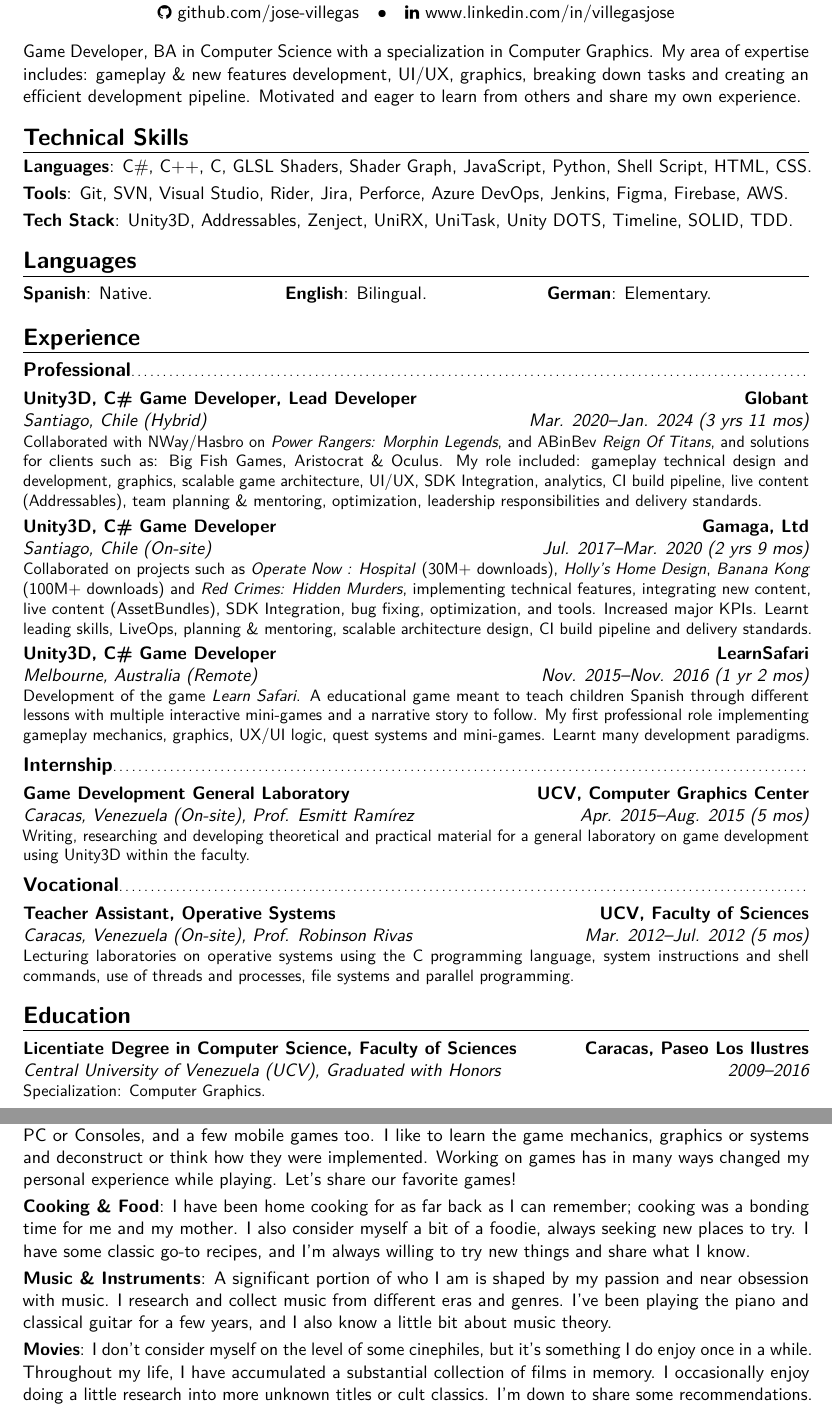
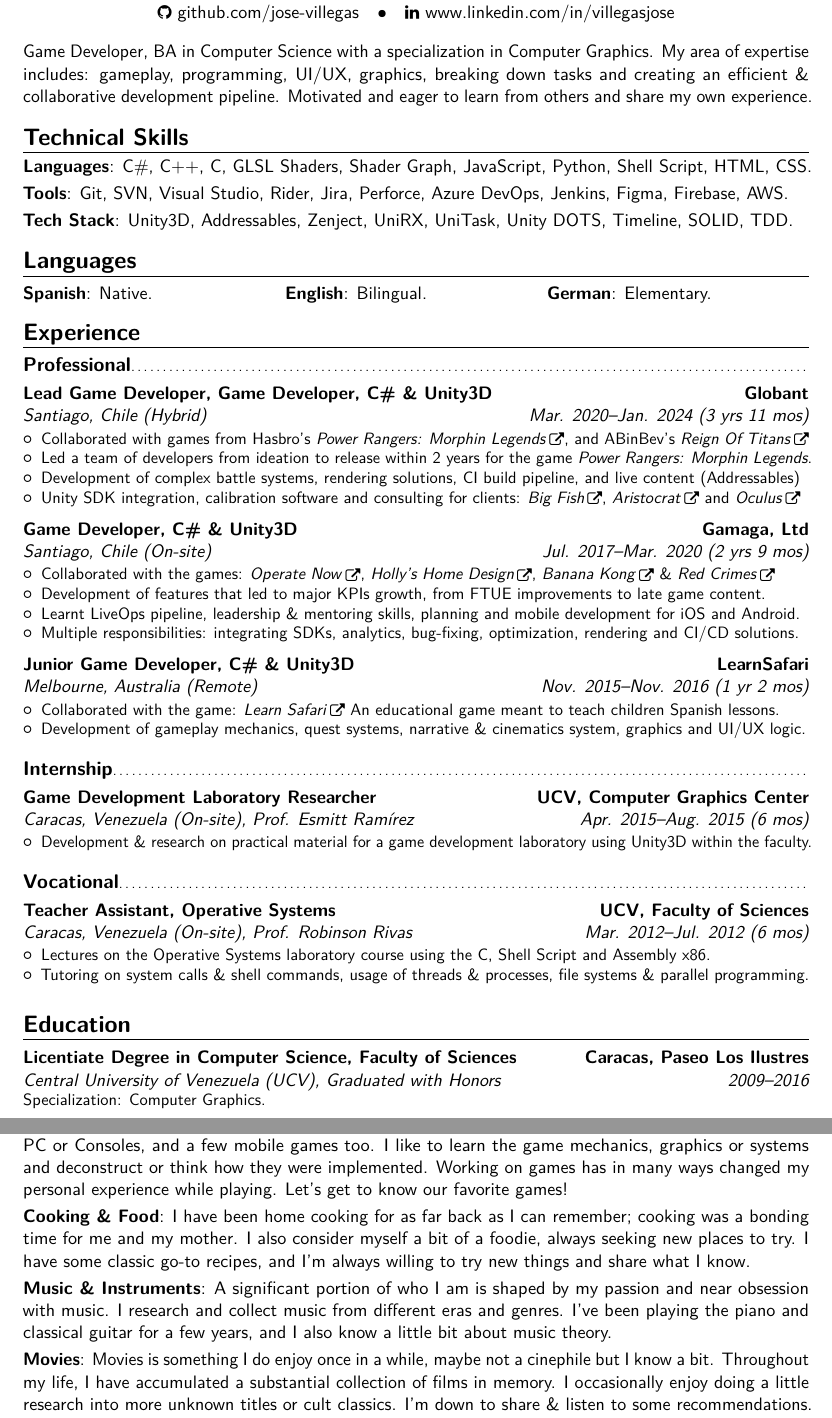
Before and after one commit to jose-villegas/cv-english, a LaTeX CV (main.tex): two parts of pages 1 and 2 of 2, joined at a grey line, cut so that both start at the same text. Compiled offline with pdfLaTeX.

Commit message:
Update CV

```diff
--- a/main.tex
+++ b/main.tex
@@ -60,7 +60,7 @@
 %\begin{CJK*}{UTF8}{gbsn}                          % to typeset your resume in Chinese using CJK
 %-----       resume       ---------------------------------------------------------
 \makecvtitle
-Game Developer, BA in Computer Science with a specialization in Computer Graphics. My area of expertise includes: gameplay \& new features development, UI/UX, graphics, breaking down tasks and creating an efficient development pipeline. Motivated and eager to learn from others and share my own experience.
+Game Developer, BA in Computer Science with a specialization in Computer Graphics. My area of expertise includes: gameplay, programming, UI/UX, graphics, breaking down tasks and creating an efficient \& collaborative development pipeline. Motivated and eager to learn from others and share my own experience.
 
 \section{Technical Skills}
 \cvitem{Languages}{C\#, C++, C, GLSL Shaders, Shader Graph, JavaScript, Python, Shell Script, HTML, CSS.}
@@ -72,19 +72,60 @@
 \begin{tabularx}{\textwidth}{@{} XXX}\\
   \cvitemwithcomment{Spanish}{Native.}{} & \cvitemwithcomment{English}{Bilingual.}{} & \cvitemwithcomment{German}{Elementary.}{}
 \end{tabularx}
-\vspace{0.3cm}
+\vspace{0.2cm}
 
 \vspace*{-\baselineskip}
 \section{Experience}
 \subsection{Professional}
-\cventry{Mar. 2020--Jan. 2024 (3 yrs 11 mos)}{Santiago, Chile (Hybrid)}{Unity3D, C\# Game Developer, Lead Developer}{Globant}{}{Collaborated with NWay/Hasbro on \emph{Power Rangers: Morphin Legends}, and ABinBev \emph{Reign Of Titans}, and solutions for clients such as: Big Fish Games, Aristocrat \& Oculus. My role included: gameplay technical design and development, graphics, scalable game architecture, UI/UX, SDK Integration, analytics, CI build pipeline, live content (Addressables), team planning \& mentoring, optimization, leadership responsibilities and delivery standards.}
-\cventry{Jul. 2017--Mar. 2020 (2 yrs 9 mos)}{Santiago, Chile (On-site)}{Unity3D, C\# Game Developer}{Gamaga, Ltd}{}{Collaborated on projects such as \emph{Operate Now : Hospital} (30M+ downloads), \emph{Holly's Home Design}, \emph{Banana Kong} (100M+ downloads) and \emph{Red Crimes: Hidden Murders}, implementing technical features, integrating new content, live content (AssetBundles), SDK Integration,  bug fixing, optimization, and tools. Increased major KPIs. Learnt leading skills, LiveOps, planning \& mentoring, scalable architecture design, CI build pipeline and delivery standards.}
+\cventry{Mar. 2020--Jan. 2024 (3 yrs 11 mos)}{Santiago, Chile (Hybrid)}{Lead Game Developer, Game Developer, C\# \& Unity3D}{Globant}{}
+{\cvitem{}{
+  \begin{itemize}
+      \item Collaborated with games from Hasbro's \hrefico{https://www.youtube.com/watch?v=QYcHgdB5_II}{\emph{Power Rangers: Morphin Legends}}, and ABinBev's \hrefico{https://reignoftitans.gg/}{\emph{Reign Of Titans}}
+      \item Led a team of developers from ideation to release within 2 years for the game \emph{Power Rangers: Morphin Legends}.
+      \item Development of complex battle systems, rendering solutions, CI build pipeline, and live content (Addressables)
+      \item Unity SDK integration, calibration software and consulting for clients: \hrefico{https://www.bigfishgames.com/us/en/pc-games.html}{\emph{Big Fish}}, \hrefico{https://www.aristocrat.com/}{\emph{Aristocrat}} and \hrefico{https://about.meta.com/}{\emph{Oculus}}
+    \end{itemize}
+  }
+  % , and solutions for clients such as: Big Fish Games, Aristocrat \& Oculus. My role included: gameplay technical design and development, graphics, scalable game architecture, UI/UX, SDK Integration, analytics, CI build pipeline, live content (Addressables), team planning \& mentoring, optimization, leadership responsibilities and delivery standards.
+}
+\cventry{Jul. 2017--Mar. 2020 (2 yrs 9 mos)}{Santiago, Chile (On-site)}{Game Developer, C\# \& Unity3D}{Gamaga, Ltd}{}
+{\cvitem{}{
+  \begin{itemize}
+      \item Collaborated with the games: \hrefico{https://play.google.com/store/apps/details?id=com.spilgames.OperateNow2&hl=en}{\emph{Operate Now}}, \hrefico{https://play.google.com/store/apps/details?id=com.gamaga.DecorateProperty&hl=en}{\emph{Holly's Home Design}}, \hrefico{https://play.google.com/store/apps/details?id=com.fdgentertainment.bananakong&hl=en}{\emph{Banana Kong}} \& \hrefico{https://www.gamaga.com/red-crimes-hidden-murders}{\emph{Red Crimes}}
+      \item Development of features that led to major KPIs growth, from FTUE improvements to late game content.
+      \item Learnt LiveOps pipeline, leadership \& mentoring skills, planning and mobile development for iOS and Android.
+      \item Multiple responsibilities: integrating SDKs, analytics, bug-fixing, optimization, rendering and CI/CD solutions.
+    \end{itemize}
+  }
+% Collaborated on projects such as \emph{Operate Now : Hospital} (30M+ downloads), \emph{Holly's Home Design}, \emph{Banana Kong} (100M+ downloads) and \emph{Red Crimes: Hidden Murders}, implementing technical features, integrating new content, live content (AssetBundles), SDK Integration,  bug fixing, optimization, and tools. Increased major KPIs. Learnt leading skills, LiveOps, planning \& mentoring, scalable architecture design, CI build pipeline and delivery standards.
+}
 %\cventry{May. 2017--Jul. 2017 (3 mos)}{USA-Venezuela}{C, C++ Programmer (Remote)}{NCH Software}{}{Maintaining, improving and adding functionalities over audio and invoice management software.}
-\cventry{Nov. 2015--Nov. 2016 (1 yr 2 mos)}{Melbourne, Australia (Remote)}{Unity3D, C\# Game Developer}{LearnSafari}{}{Development of the game \emph{Learn Safari}. A educational game meant to teach children Spanish through different lessons with multiple interactive mini-games and a narrative story to follow. My first professional role implementing gameplay mechanics, graphics, UX/UI logic, quest systems and mini-games. Learnt many development paradigms.}
+\cventry{Nov. 2015--Nov. 2016 (1 yr 2 mos)}{Melbourne, Australia (Remote)}{Junior Game Developer, C\# \& Unity3D}{LearnSafari}{}
+{\cvitem{}{
+  \begin{itemize}
+      \item Collaborated with the game: \hrefico{https://www.learnsafari.com/}{\emph{Learn Safari}} An educational game meant to teach children Spanish lessons.
+      \item Development of gameplay mechanics, quest systems, narrative \& cinematics system, graphics and UI/UX logic.
+    \end{itemize}
+  }
+% Development of the game \emph{Learn Safari}. A educational game meant to teach children Spanish through different lessons with multiple interactive mini-games and a narrative story to follow. My first professional role implementing gameplay mechanics, graphics, UX/UI logic, quest systems and mini-games. Learnt many development paradigms.
+}
 \subsection{Internship}
-\cventry{Apr. 2015--Aug. 2015 (5 mos)}{Caracas, Venezuela (On-site)}{Game Development General Laboratory}{UCV, Computer Graphics Center}{Prof. Esmitt Ramírez}{Writing, researching and developing theoretical and practical material for a general laboratory on game development using Unity3D within the faculty.}
+\cventry{Apr. 2015--Aug. 2015 (6 mos)}{Caracas, Venezuela (On-site)}{Game Development Laboratory Researcher}{UCV, Computer Graphics Center}{Prof. Esmitt Ramírez}{
+  \cvitem{}{
+    \begin{itemize}
+        \item Development \& research on practical material for a game development laboratory using Unity3D within the faculty.
+      \end{itemize}
+    }
+}
 \subsection{Vocational}
-\cventry{Mar. 2012--Jul. 2012 (5 mos)}{Caracas, Venezuela (On-site)}{Teacher Assistant, Operative Systems}{UCV, Faculty of Sciences}{Prof. Robinson Rivas}{Lecturing laboratories on operative systems using the C programming language, system instructions and shell commands, use of threads and processes, file systems and parallel programming.}
+\cventry{Mar. 2012--Jul. 2012 (6 mos)}{Caracas, Venezuela (On-site)}{Teacher Assistant, Operative Systems}{UCV, Faculty of Sciences}{Prof. Robinson Rivas}
+{ \cvitem{}{
+  \begin{itemize}
+      \item Lectures on the Operative Systems laboratory course using the C, Shell Script and Assembly x86.
+      \item Tutoring on system calls \& shell commands, usage of threads \& processes, file systems \& parallel programming.
+    \end{itemize}
+  }
+}
 
 \section{Education}
 \cventry{2009--2016}{Central University of Venezuela (UCV)}{Licentiate Degree in Computer Science, Faculty of Sciences}{Caracas, Paseo Los Ilustres}{Graduated with Honors}{Specialization: Computer Graphics.}  % arguments 3 to 6 can be left empty
@@ -103,9 +144,9 @@
 
 \section{Hobbies \& Interests}
-\cvitem{Gaming}{I also enjoy playing video games as much as working on game development, I mostly game on PC or Consoles, and a few mobile games too. I like to learn the game mechanics, graphics or systems and deconstruct or think how they were implemented. Working on games has in many ways changed my personal experience while playing. Let's share our favorite games!}
+\cvitem{Gaming}{I also enjoy playing video games as much as working on game development, I mostly game on PC or Consoles, and a few mobile games too. I like to learn the game mechanics, graphics or systems and deconstruct or think how they were implemented. Working on games has in many ways changed my personal experience while playing. Let's get to know our favorite games!}
 \cvitem{Cooking \& Food}{I have been home cooking for as far back as I can remember; cooking was a bonding time for me and my mother. I also consider myself a bit of a foodie, always seeking new places to try. I have some classic go-to recipes, and I'm always willing to try new things and share what I know.}
 \cvitem{Music \& Instruments}{A significant portion of who I am is shaped by my passion and near obsession with music. I research and collect music from different eras and genres. I've been playing the piano and classical guitar for a few years, and I also know a little bit about music theory.}
-\cvitem{Movies}{I don’t consider myself on the level of some cinephiles, but it’s something I do enjoy once in a while. Throughout my life, I have accumulated a substantial collection of films in memory. I occasionally enjoy doing a little research into more unknown titles or cult classics. I'm down to share some recommendations.}
+\cvitem{Movies}{Movies is something I do enjoy once in a while, maybe not a cinephile but I know a bit. Throughout my life, I have accumulated a substantial collection of films in memory. I occasionally enjoy doing a little research into more unknown titles or cult classics. I'm down to share \& listen to some recommendations.}
 
 
 % Publications from a BibTeX file without multibib
```
Also changed, not shown: cover-letter.txt (+4 -4 lines), main.pdf, main.tex (2 more changed lines).
